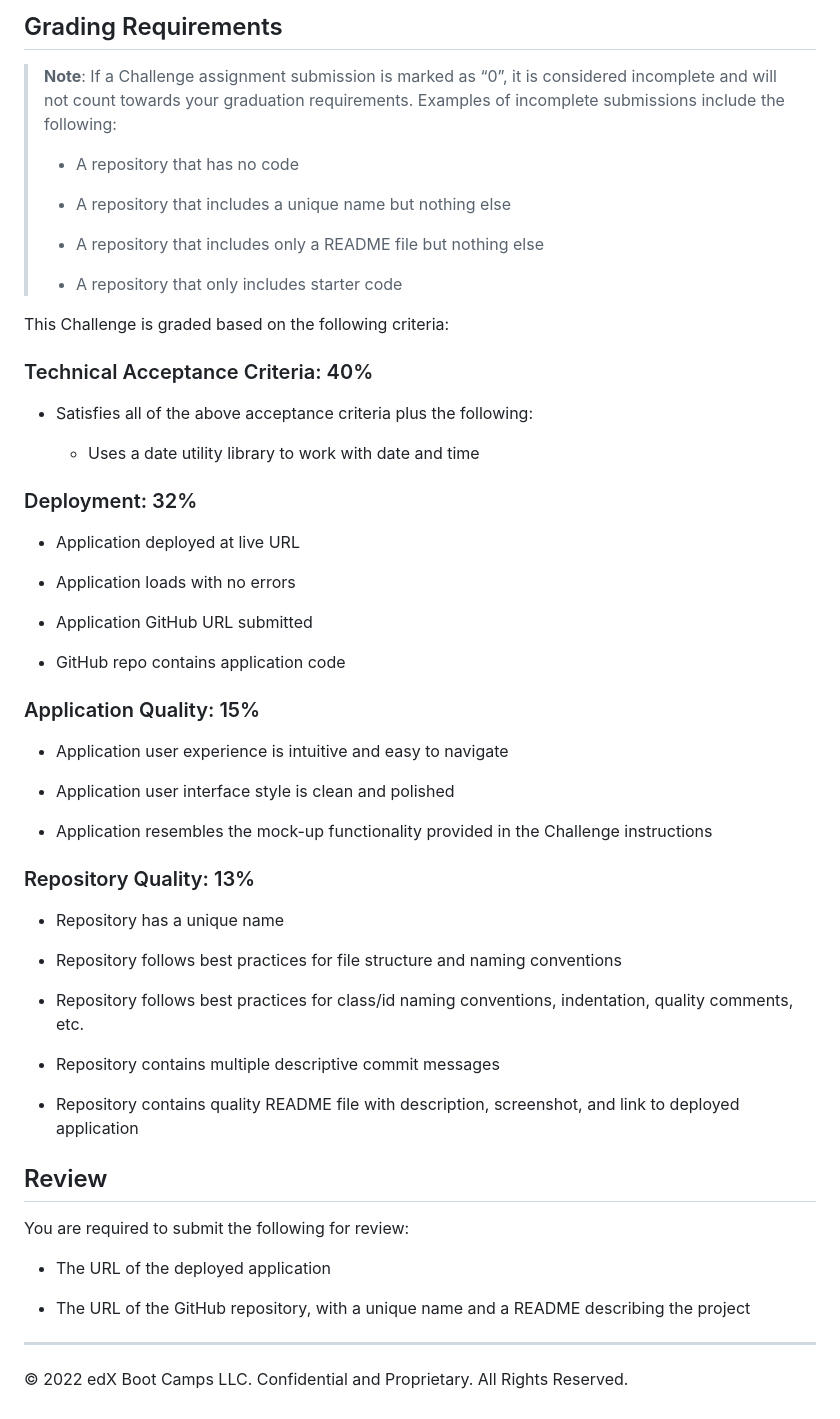
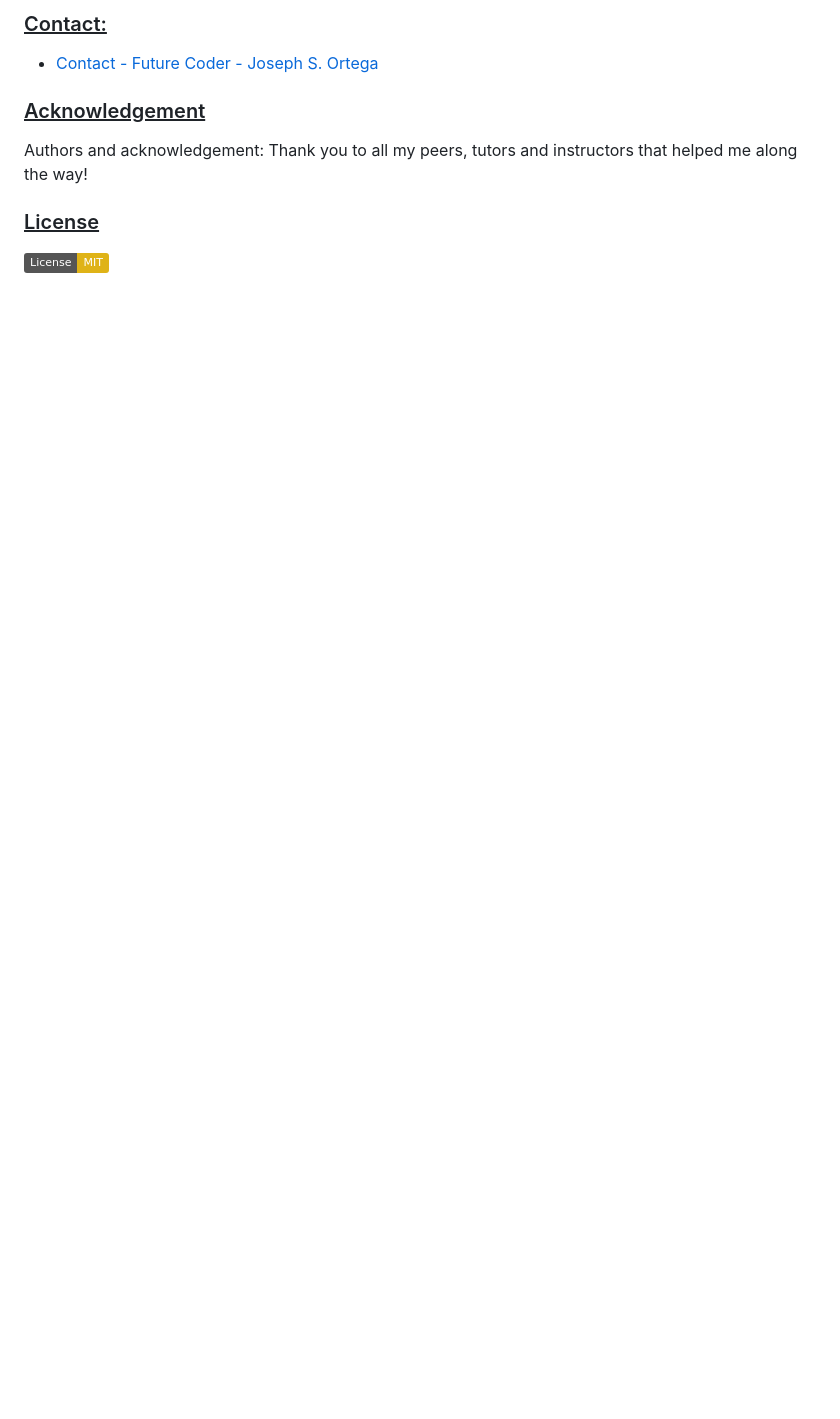
Before and after one commit to MyAgentOrtega/dynamic-calendar, a Markdown page: README.md, the part around the change printed below. Rendered like a GitHub page; badges without logos; blank space fills up the shorter version.

```diff
--- a/README.md
+++ b/README.md
@@ -39,61 +24,12 @@ The following animation demonstrates the application functionality:
 
-## Grading Requirements
+### <u> Contact: </u>
 
-> **Note**: If a Challenge assignment submission is marked as “0”, it is considered incomplete and will not count towards your graduation requirements. Examples of incomplete submissions include the following:
->
-> * A repository that has no code
->
-> * A repository that includes a unique name but nothing else
->
-> * A repository that includes only a README file but nothing else
->
-> * A repository that only includes starter code
+- [Contact - Future Coder - Joseph S. Ortega](mailto:MyAgentOrtega@gmail.com)
 
-This Challenge is graded based on the following criteria:
+### <u> Acknowledgement </u>
 
-### Technical Acceptance Criteria: 40%
+Authors and acknowledgement: Thank you to all my peers, tutors and instructors that helped me along the way!
 
-* Satisfies all of the above acceptance criteria plus the following:
+### <u> License </u>
 
-  * Uses a date utility library to work with date and time
-
-### Deployment: 32%
-
-* Application deployed at live URL
-
-* Application loads with no errors
-
-* Application GitHub URL submitted
-
-* GitHub repo contains application code
-
-### Application Quality: 15%
-
-* Application user experience is intuitive and easy to navigate
-
-* Application user interface style is clean and polished
-
-* Application resembles the mock-up functionality provided in the Challenge instructions
-
-### Repository Quality: 13%
-
-* Repository has a unique name
-
-* Repository follows best practices for file structure and naming conventions
-
-* Repository follows best practices for class/id naming conventions, indentation, quality comments, etc.
-
-* Repository contains multiple descriptive commit messages
-
-* Repository contains quality README file with description, screenshot, and link to deployed application
-
-## Review
-
-You are required to submit the following for review:
-
-* The URL of the deployed application
-
-* The URL of the GitHub repository, with a unique name and a README describing the project
-
-- - -
-© 2022 edX Boot Camps LLC. Confidential and Proprietary. All Rights Reserved.
+[![License: MIT](https://img.shields.io/badge/License-MIT-yellow.svg)](https://opensource.org/licenses/MIT)
```
Also changed, not shown: other parts of README.md (+14 -29 lines), Assets/05-third-party-apis-homework-demo.gif (deleted), Assets/_C__Users_MyAge_code_bootcamp_challenges_dynamic-calendar_index.html.png (added), 2 other files.
